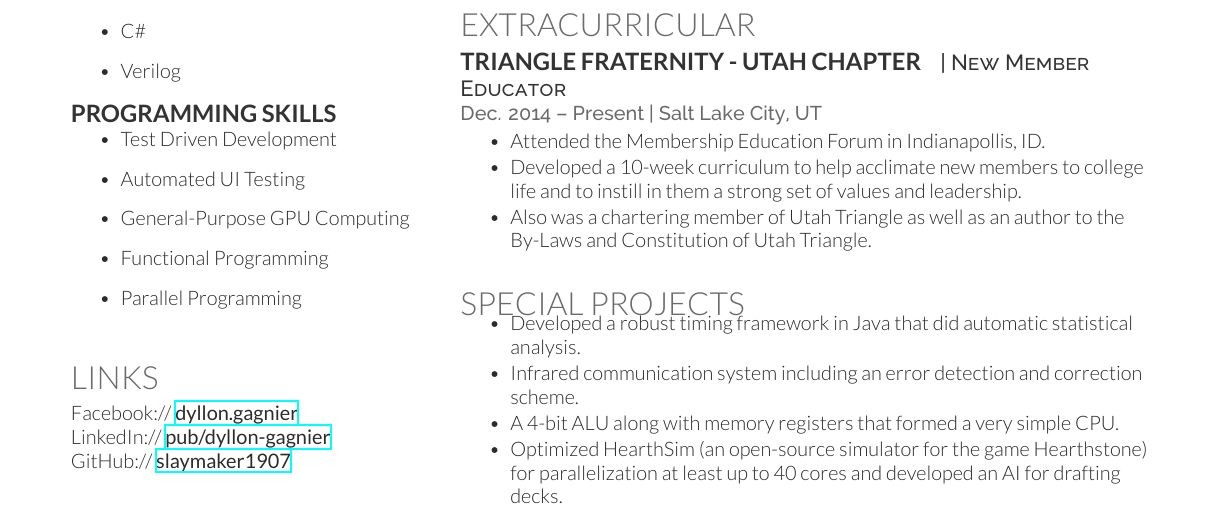
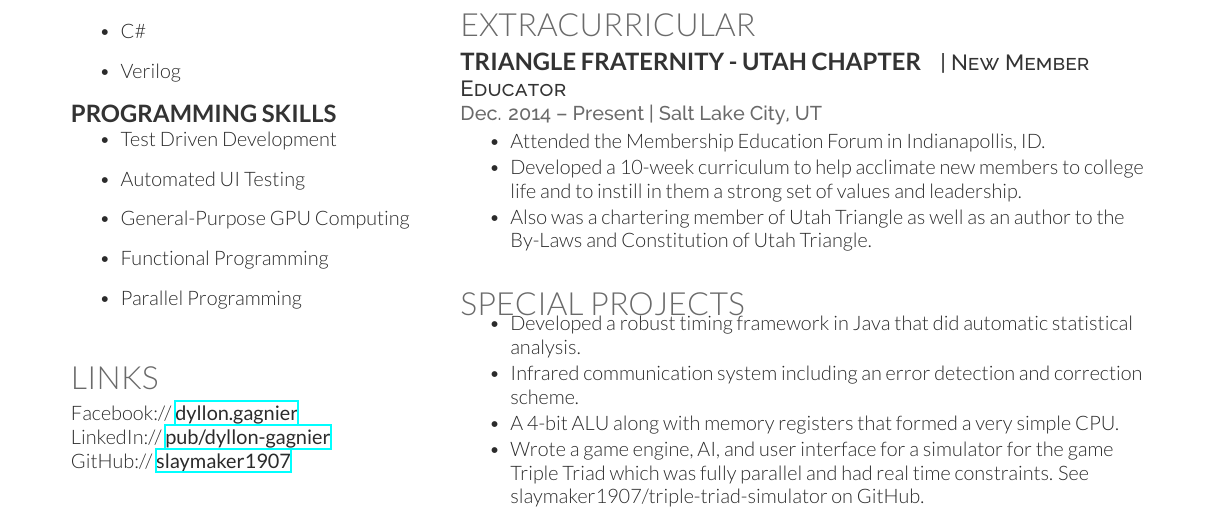
Before and after one commit to slaymaker1907/resume, a LaTeX CV (dyllon_resume/cv_12.tex): part of the page, cut so that both start at the same text. Compiled offline with XeLaTeX.

Commit message:
Change to resume that should have gone through before

```diff
--- a/dyllon_resume/cv_12.tex
+++ b/dyllon_resume/cv_12.tex
@@ -121,7 +121,7 @@ Software Practice \\
 
 Facebook:// \href{https://www.facebook.com/dyllon.gagnier}{\bf dyllon.gagnier} \\
 LinkedIn:// \href{http://www.linkedin.com/pub/dyllon-gagnier/2a/6b3/808/}{\bf pub/dyllon-gagnier} \\
-GitHub:// \href{https://github.com/}{\bf slaymaker1907} \\
+GitHub:// \href{https://github.com/slaymaker1907}{\bf slaymaker1907} \\
 
 \sectionspace % Some whitespace after the section
 
@@ -209,7 +209,7 @@ GitHub:// \href{https://github.com/}{\bf slaymaker1907} \\
 \item Developed a robust timing framework in Java that did automatic statistical analysis.
 \item Infrared communication system including an error detection and correction scheme.
 \item A 4-bit ALU along with memory registers that formed a very simple CPU.
-\item Optimized HearthSim (an open-source simulator for the game Hearthstone) for parallelization at least up to 40 cores and developed an AI for drafting decks.
+\item Wrote a game engine, AI, and user interface for a simulator for the game Triple Triad which was fully parallel and had real time constraints. See slaymaker1907/triple-triad-simulator on GitHub.
 \end{tightitemize}
 
 \sectionspace % Some whitespace after the section
```
